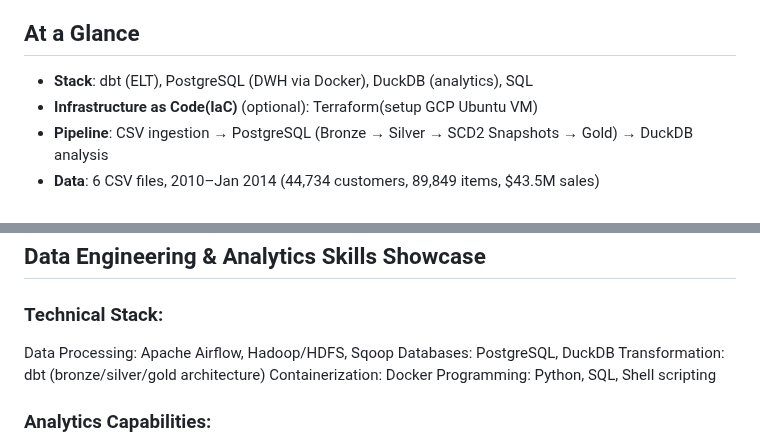
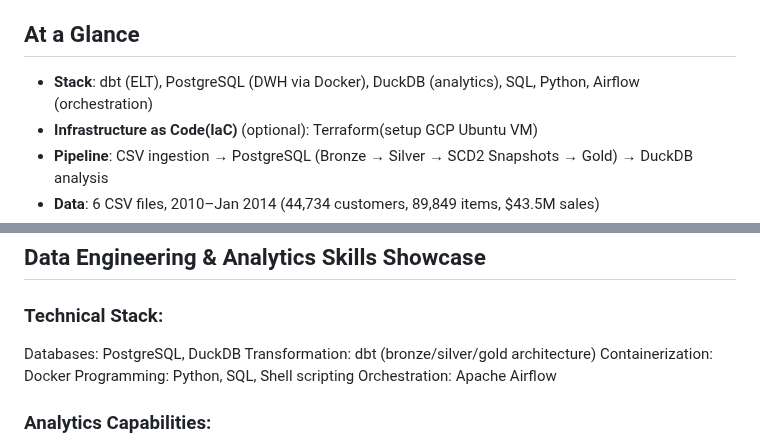
Before and after one commit to deepakramani/dbt-bike-insights, a Markdown page: README.md, 2 parts joined by grey strips. GitHub-like rendering.

```diff
--- a/README.md
+++ b/README.md
@@ -34,7 +35,7 @@ Key model relationships visualized in this documentation demonstrate how:
 
 
 ## At a Glance
-- **Stack**: dbt (ELT), PostgreSQL (DWH via Docker), DuckDB (analytics), SQL
+- **Stack**: dbt (ELT), PostgreSQL (DWH via Docker), DuckDB (analytics), SQL, Python, Airflow (orchestration)
 - **Infrastructure as Code(IaC)** (optional):  Terraform(setup GCP Ubuntu VM)
 - **Pipeline**: CSV ingestion → PostgreSQL (Bronze → Silver → SCD2 Snapshots → Gold) → DuckDB analysis
 - **Data**: 6 CSV files, 2010–Jan 2014 (44,734 customers, 89,849 items, $43.5M sales)
@@ -180,11 +181,11 @@ Beyond product affinity, I developed several other analytical models to extract
 ## Data Engineering & Analytics Skills Showcase
 ### Technical Stack:
 
-Data Processing: Apache Airflow, Hadoop/HDFS, Sqoop
 Databases: PostgreSQL, DuckDB
 Transformation: dbt (bronze/silver/gold architecture)
 Containerization: Docker
 Programming: Python, SQL, Shell scripting
+Orchestration: Apache Airflow
 
 ### Analytics Capabilities:
 
```
Also changed, not shown: other parts of README.md (+13 -6 lines).
